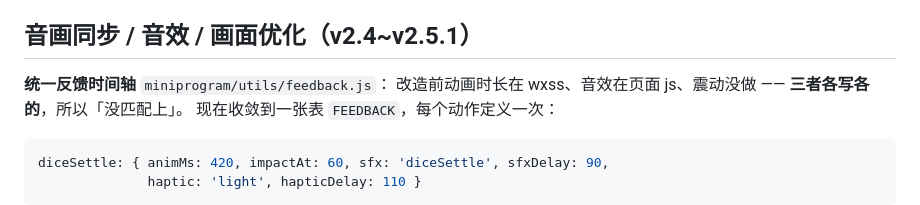
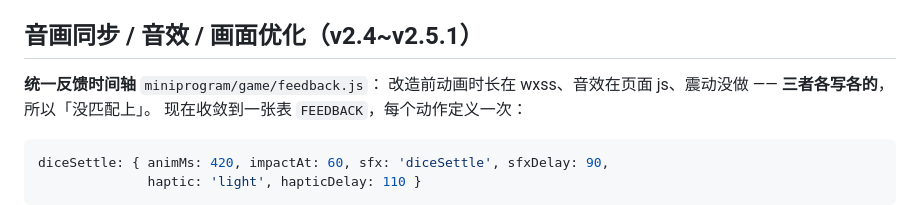
Before and after one commit to DLDLDL13579/our-nest-miniprogram, a Markdown page: AGENTS.md, the part around the change. Rendered like a GitHub page.

Commit message:
docs(3.10.49): 工具与文档资产盘点 —— 修一处指向错位置的路径
盘了三层：

① **23 个工具脚本的语法**：8 个 Python + 7 个 Shell 全部 `py_compile` / `bash -n` 通过。
② **脚本引用的文件是否存在**：报出 2 处，但都是**假阳性**
   （`dice-1..6.png` 是注释里的模式串，`cloudfunctions/pair` 是我刚写的说明文字）。
   —— 这次没有急着去改，先回读上下文确认了，所以没伤到正确的代码。
③ **文档里引用的路径是否存在**：报出 2 处，其中**一处是真的**：
   `AGENTS.md` 写着 `miniprogram/utils/feedback.js`，而 feedback.js
   早就随分包搬到 `miniprogram/game/feedback.js` 了。已改。

（另一处 `test-e2e-flows.js` 是上一轮删掉的孤儿测试，AGENTS.md 里那句
"它存在、不在 test-all 里"是历史说明，保留是对的。）

```diff
--- a/AGENTS.md
+++ b/AGENTS.md
@@ -552,7 +552,7 @@ wechatwebdevtools.app/Contents/MacOS/Electron --cli --remote-port 3799
 
 ## 音画同步 / 音效 / 画面优化（v2.4~v2.5.1）
 
-**统一反馈时间轴** `miniprogram/utils/feedback.js`：
+**统一反馈时间轴** `miniprogram/game/feedback.js`：
 改造前动画时长在 wxss、音效在页面 js、震动没做 —— **三者各写各的**，所以「没匹配上」。
 现在收敛到一张表 `FEEDBACK`，每个动作定义一次：
 
```
